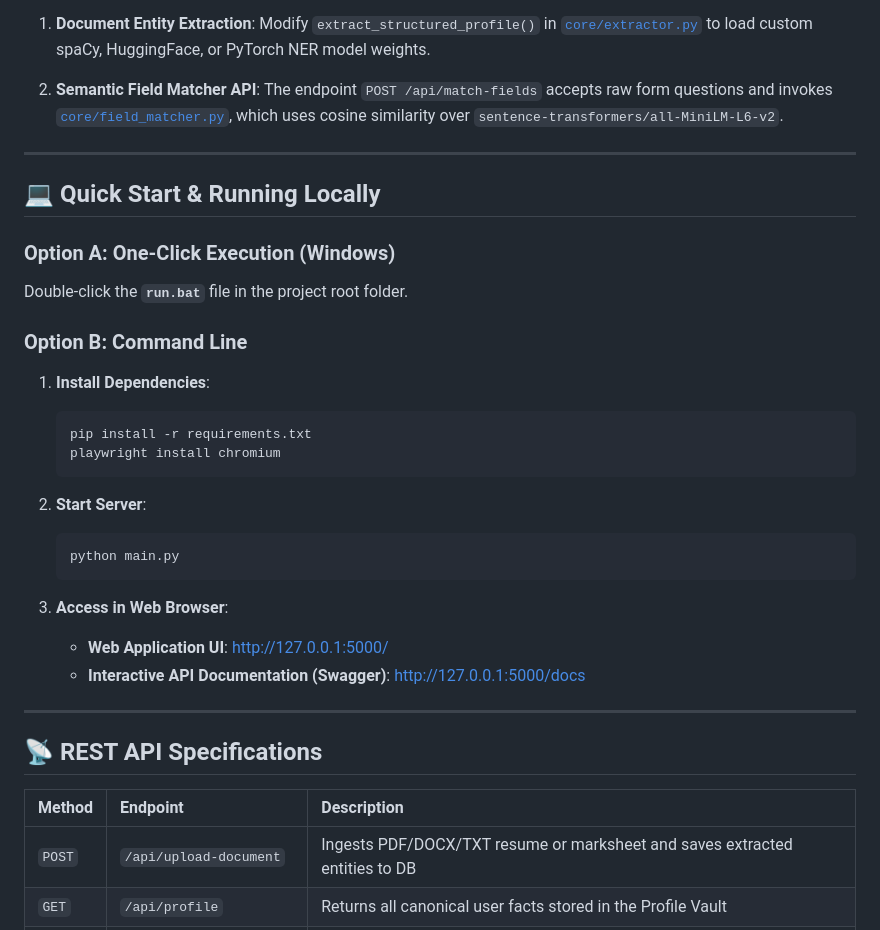
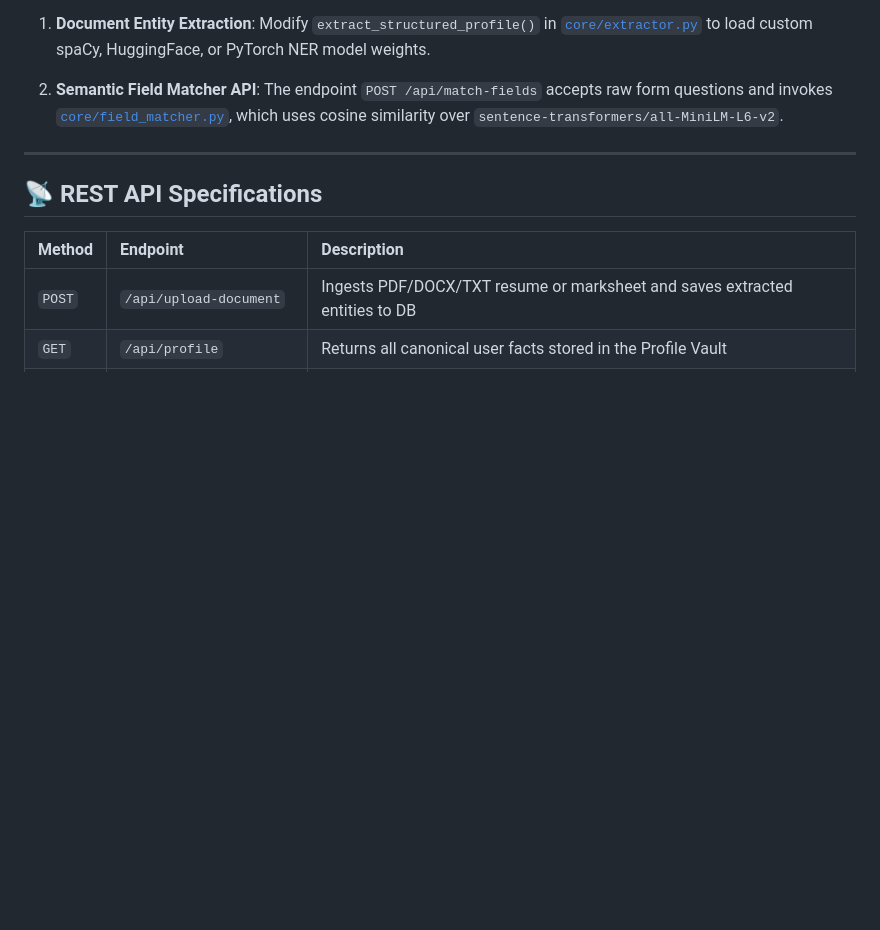
Before and after one commit to dhaya-nandha/Automatic_Form_Filling_model, a Markdown page: README.md, the part around one of its changes. Drawn GitHub-style; blank space fills up the shorter version.

````diff
--- a/README.md
+++ b/README.md
@@ -54,30 +106,6 @@ This codebase provides clean, decoupled hooks for team members developing custom
 
 ---
 
-## 💻 Quick Start & Running Locally
-
-### Option A: One-Click Execution (Windows)
-Double-click the **`run.bat`** file in the project root folder.
-
-### Option B: Command Line
-
-1. **Install Dependencies**:
-   ```bash
-   pip install -r requirements.txt
-   playwright install chromium
-   ```
-
-2. **Start Server**:
-   ```bash
-   python main.py
-   ```
-
-3. **Access in Web Browser**:
-   * **Web Application UI**: [http://127.0.0.1:5000/](http://127.0.0.1:5000/)
-   * **Interactive API Documentation (Swagger)**: [http://127.0.0.1:5000/docs](http://127.0.0.1:5000/docs)
-
----
-
 ## 📡 REST API Specifications
 
 | Method | Endpoint | Description |
````
Also changed, not shown: other parts of README.md (+52 -0 lines).
